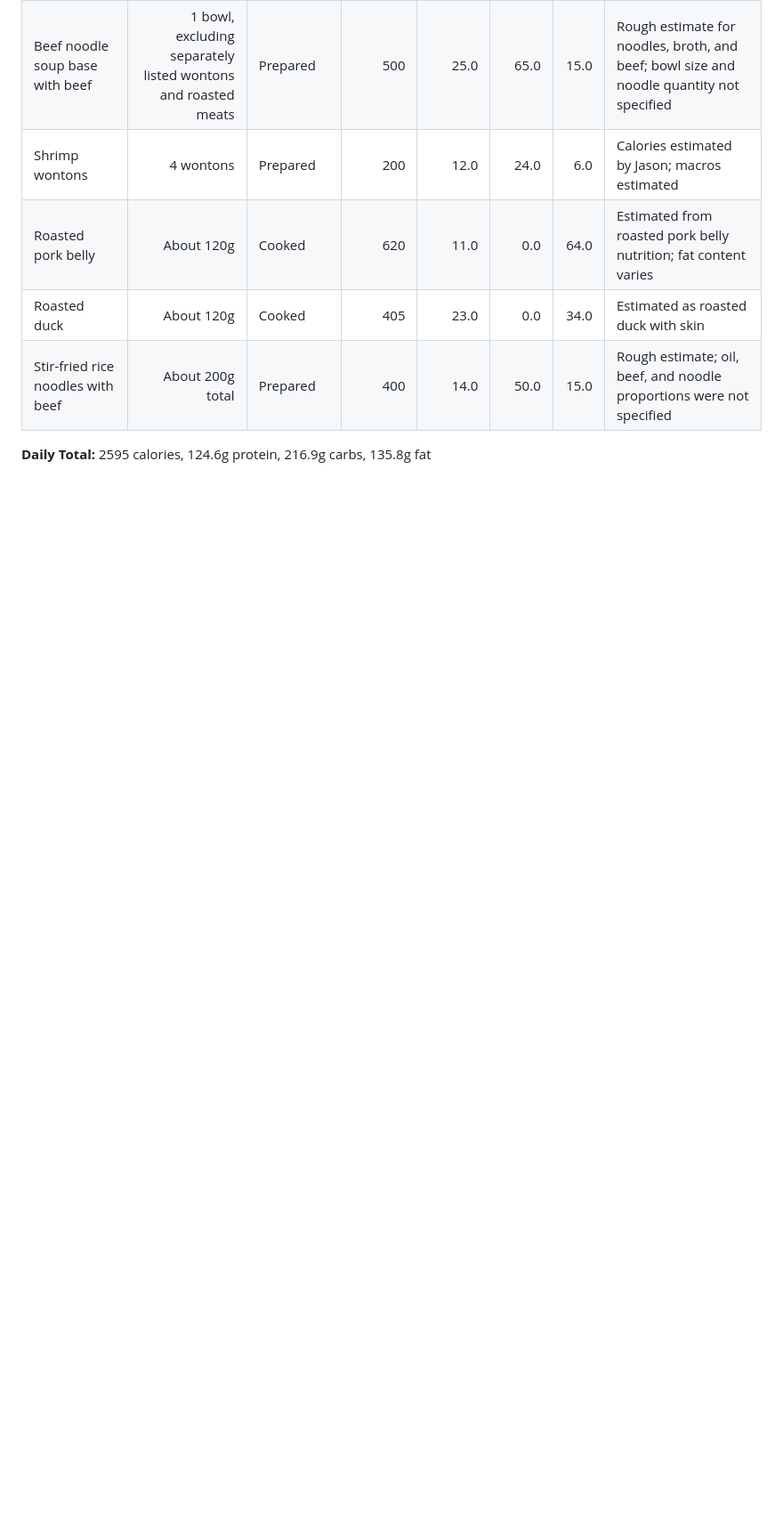
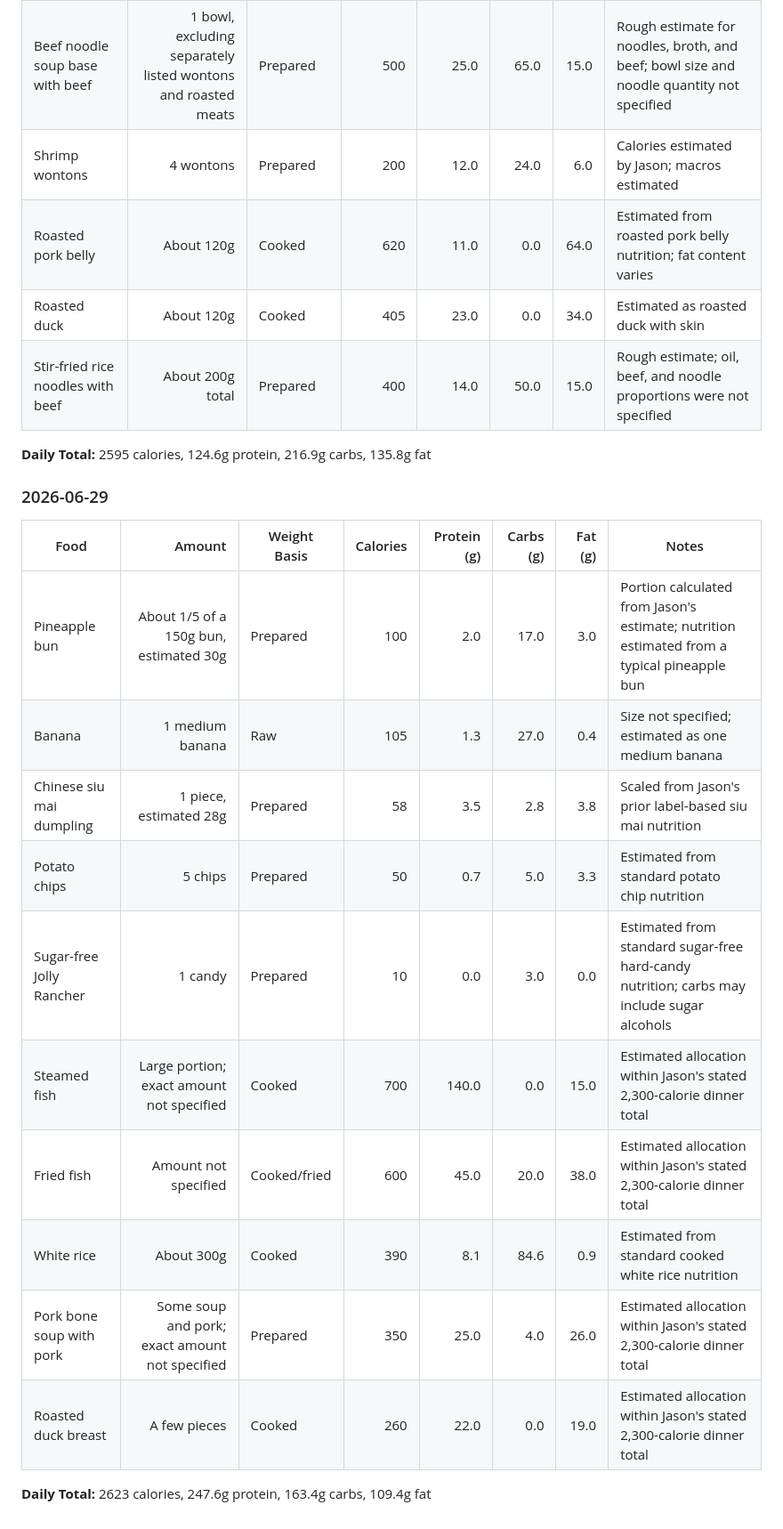
Before and after one commit to Jjasonnli/Jjasonnli.github.io, a Markdown page: nutrition-dashboard/Jason's_Calorie_and_Macro_Intake.md, the part around the change. Shown at 89% size. Rendered like a GitHub page; blank space fills up the shorter version.

Commit message:
added dinner

```diff
--- a/nutrition-dashboard/Jason's_Calorie_and_Macro_Intake.md
+++ b/nutrition-dashboard/Jason's_Calorie_and_Macro_Intake.md
@@ -159,3 +159,20 @@ Use this file to track daily food intake, calories, and macros.
 | Stir-fried rice noodles with beef | About 200g total | Prepared | 400 | 14.0 | 50.0 | 15.0 | Rough estimate; oil, beef, and noodle proportions were not specified |
 
 **Daily Total:** 2595 calories, 124.6g protein, 216.9g carbs, 135.8g fat
+
+### 2026-06-29
+
+| Food | Amount | Weight Basis | Calories | Protein (g) | Carbs (g) | Fat (g) | Notes |
+|---|---:|---|---:|---:|---:|---:|---|
+| Pineapple bun | About 1/5 of a 150g bun, estimated 30g | Prepared | 100 | 2.0 | 17.0 | 3.0 | Portion calculated from Jason's estimate; nutrition estimated from a typical pineapple bun |
+| Banana | 1 medium banana | Raw | 105 | 1.3 | 27.0 | 0.4 | Size not specified; estimated as one medium banana |
+| Chinese siu mai dumpling | 1 piece, estimated 28g | Prepared | 58 | 3.5 | 2.8 | 3.8 | Scaled from Jason's prior label-based siu mai nutrition |
+| Potato chips | 5 chips | Prepared | 50 | 0.7 | 5.0 | 3.3 | Estimated from standard potato chip nutrition |
+| Sugar-free Jolly Rancher | 1 candy | Prepared | 10 | 0.0 | 3.0 | 0.0 | Estimated from standard sugar-free hard-candy nutrition; carbs may include sugar alcohols |
+| Steamed fish | Large portion; exact amount not specified | Cooked | 700 | 140.0 | 0.0 | 15.0 | Estimated allocation within Jason's stated 2,300-calorie dinner total |
+| Fried fish | Amount not specified | Cooked/fried | 600 | 45.0 | 20.0 | 38.0 | Estimated allocation within Jason's stated 2,300-calorie dinner total |
+| White rice | About 300g | Cooked | 390 | 8.1 | 84.6 | 0.9 | Estimated from standard cooked white rice nutrition |
+| Pork bone soup with pork | Some soup and pork; exact amount not specified | Prepared | 350 | 25.0 | 4.0 | 26.0 | Estimated allocation within Jason's stated 2,300-calorie dinner total |
+| Roasted duck breast | A few pieces | Cooked | 260 | 22.0 | 0.0 | 19.0 | Estimated allocation within Jason's stated 2,300-calorie dinner total |
+
+**Daily Total:** 2623 calories, 247.6g protein, 163.4g carbs, 109.4g fat
```
